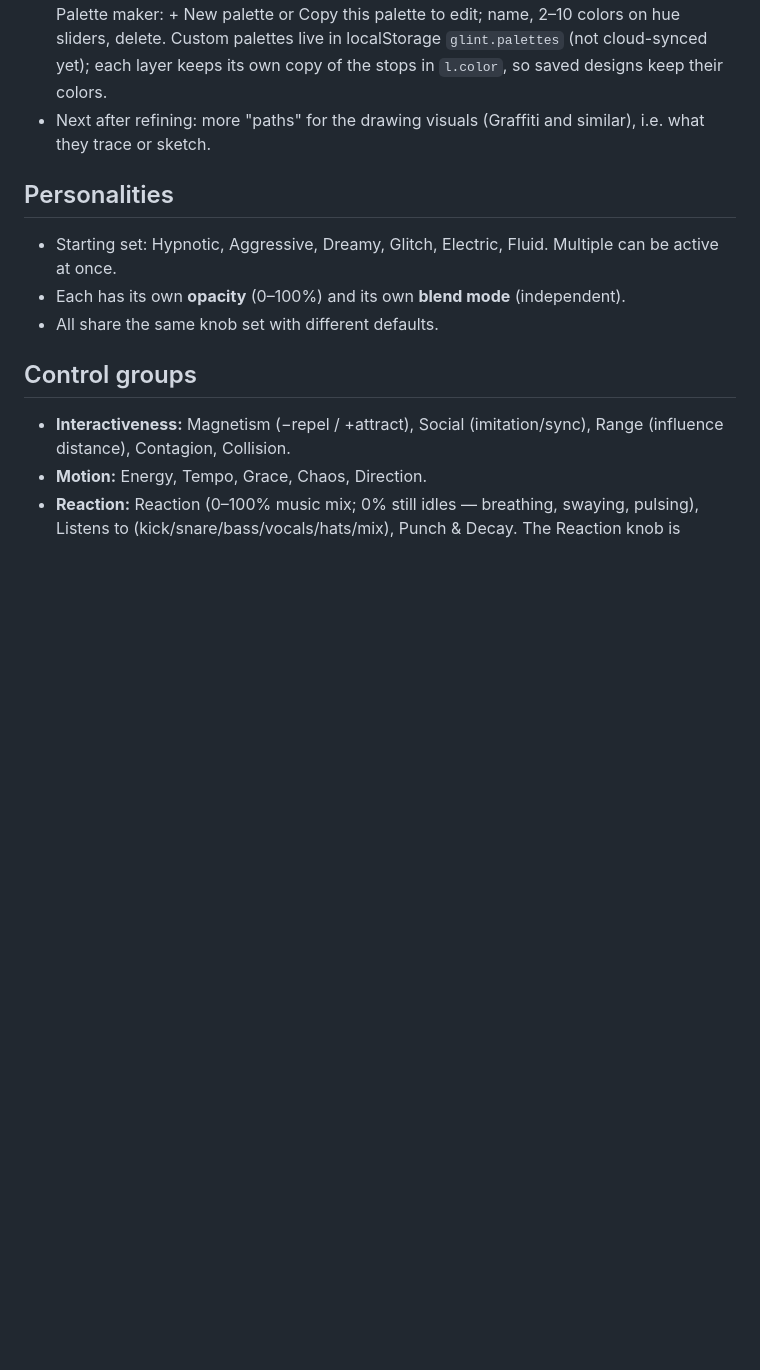
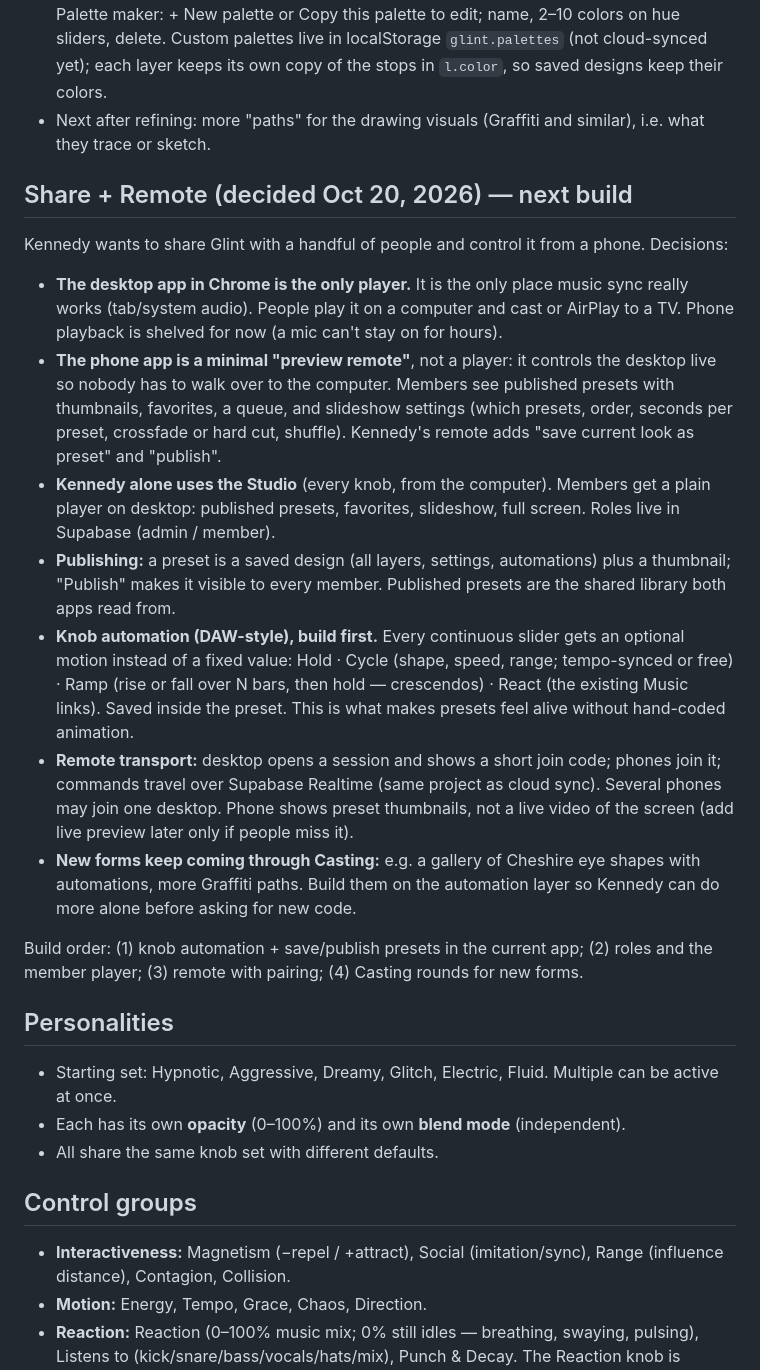
Before and after one commit to exbehave/glint, a Markdown page: CLAUDE.md, the part around the change. GitHub-like rendering; blank space fills up the shorter version.

Commit message:
Record the Share + Remote direction and build order
Co-Authored-By: Claude Fable 5.1 <noreply@anthropic.com>
Claude-Session: https://claude.ai/code/session_01XpMJ5824C5mf6MumXBAArg

```diff
--- a/CLAUDE.md
+++ b/CLAUDE.md
@@ -91,6 +91,18 @@ Kennedy asked to overhaul the whole interface: combine up to three visuals, with
 - **Color** (Oct 18, 2026, every visual): the Color fold replaces the single hue slider. One color / Rainbow / Palette; Moves with Time, Every beat or Loudness; Speed; Smooth or Snap. Palettes are lists of hues (visuals tint from one hue, so a palette can't hold white, black or pastels). Presets: In the Loop, Sunset, Ocean, Vaporwave, Fire, Ice, Pink and gold, Acid. Palette maker: + New palette or Copy this palette to edit; name, 2–10 colors on hue sliders, delete. Custom palettes live in localStorage `glint.palettes` (not cloud-synced yet); each layer keeps its own copy of the stops in `l.color`, so saved designs keep their colors.
 - Next after refining: more "paths" for the drawing visuals (Graffiti and similar), i.e. what they trace or sketch.
 
+## Share + Remote (decided Oct 20, 2026) — next build
+Kennedy wants to share Glint with a handful of people and control it from a phone. Decisions:
+- **The desktop app in Chrome is the only player.** It is the only place music sync really works (tab/system audio). People play it on a computer and cast or AirPlay to a TV. Phone playback is shelved for now (a mic can't stay on for hours).
+- **The phone app is a minimal "preview remote"**, not a player: it controls the desktop live so nobody has to walk over to the computer. Members see published presets with thumbnails, favorites, a queue, and slideshow settings (which presets, order, seconds per preset, crossfade or hard cut, shuffle). Kennedy's remote adds "save current look as preset" and "publish".
+- **Kennedy alone uses the Studio** (every knob, from the computer). Members get a plain player on desktop: published presets, favorites, slideshow, full screen. Roles live in Supabase (admin / member).
+- **Publishing:** a preset is a saved design (all layers, settings, automations) plus a thumbnail; "Publish" makes it visible to every member. Published presets are the shared library both apps read from.
+- **Knob automation (DAW-style), build first.** Every continuous slider gets an optional motion instead of a fixed value: Hold · Cycle (shape, speed, range; tempo-synced or free) · Ramp (rise or fall over N bars, then hold — crescendos) · React (the existing Music links). Saved inside the preset. This is what makes presets feel alive without hand-coded animation.
+- **Remote transport:** desktop opens a session and shows a short join code; phones join it; commands travel over Supabase Realtime (same project as cloud sync). Several phones may join one desktop. Phone shows preset thumbnails, not a live video of the screen (add live preview later only if people miss it).
+- **New forms keep coming through Casting:** e.g. a gallery of Cheshire eye shapes with automations, more Graffiti paths. Build them on the automation layer so Kennedy can do more alone before asking for new code.
+
+Build order: (1) knob automation + save/publish presets in the current app; (2) roles and the member player; (3) remote with pairing; (4) Casting rounds for new forms.
+
 ## Personalities
 - Starting set: Hypnotic, Aggressive, Dreamy, Glitch, Electric, Fluid. Multiple can be active at once.
 - Each has its own **opacity** (0–100%) and its own **blend mode** (independent).
```
